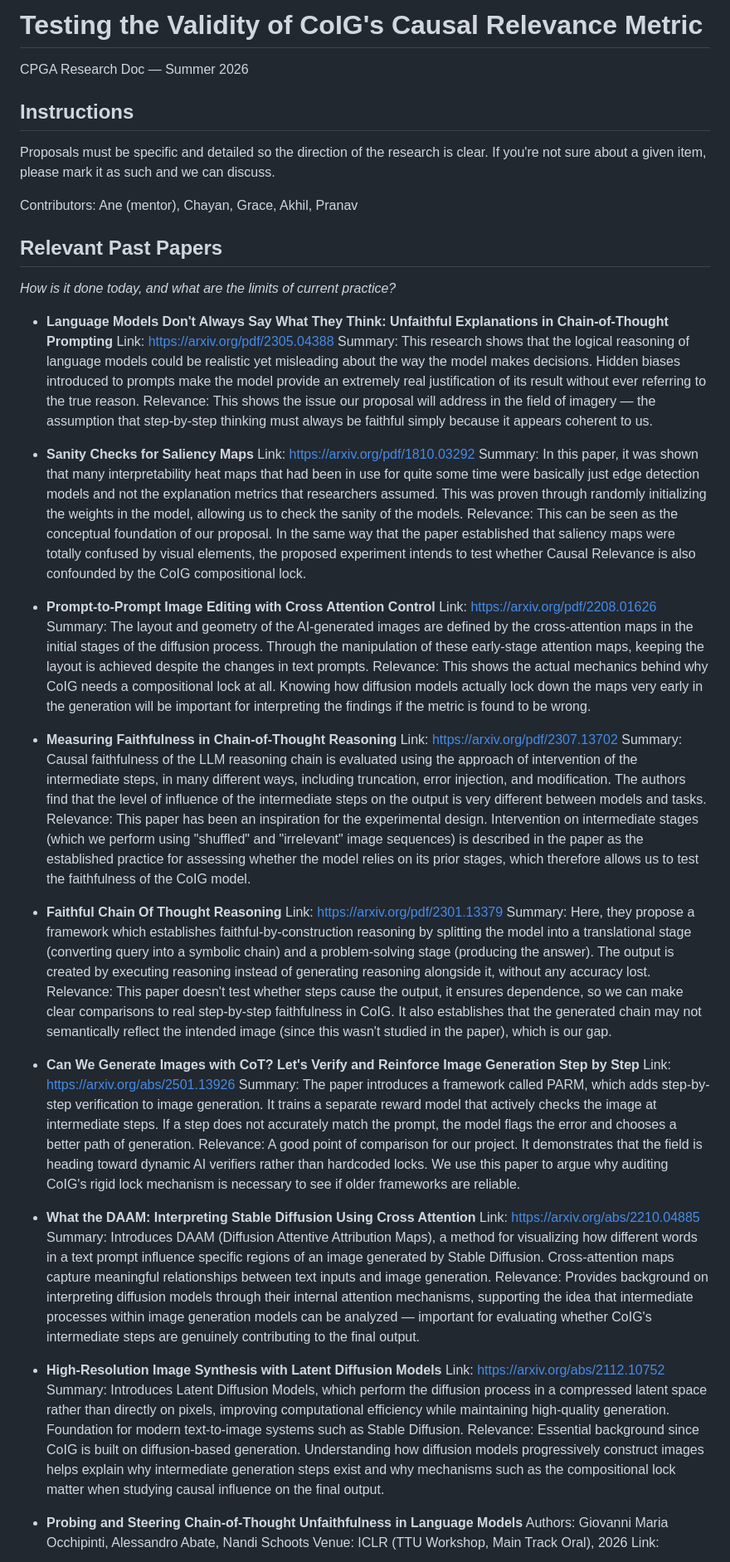
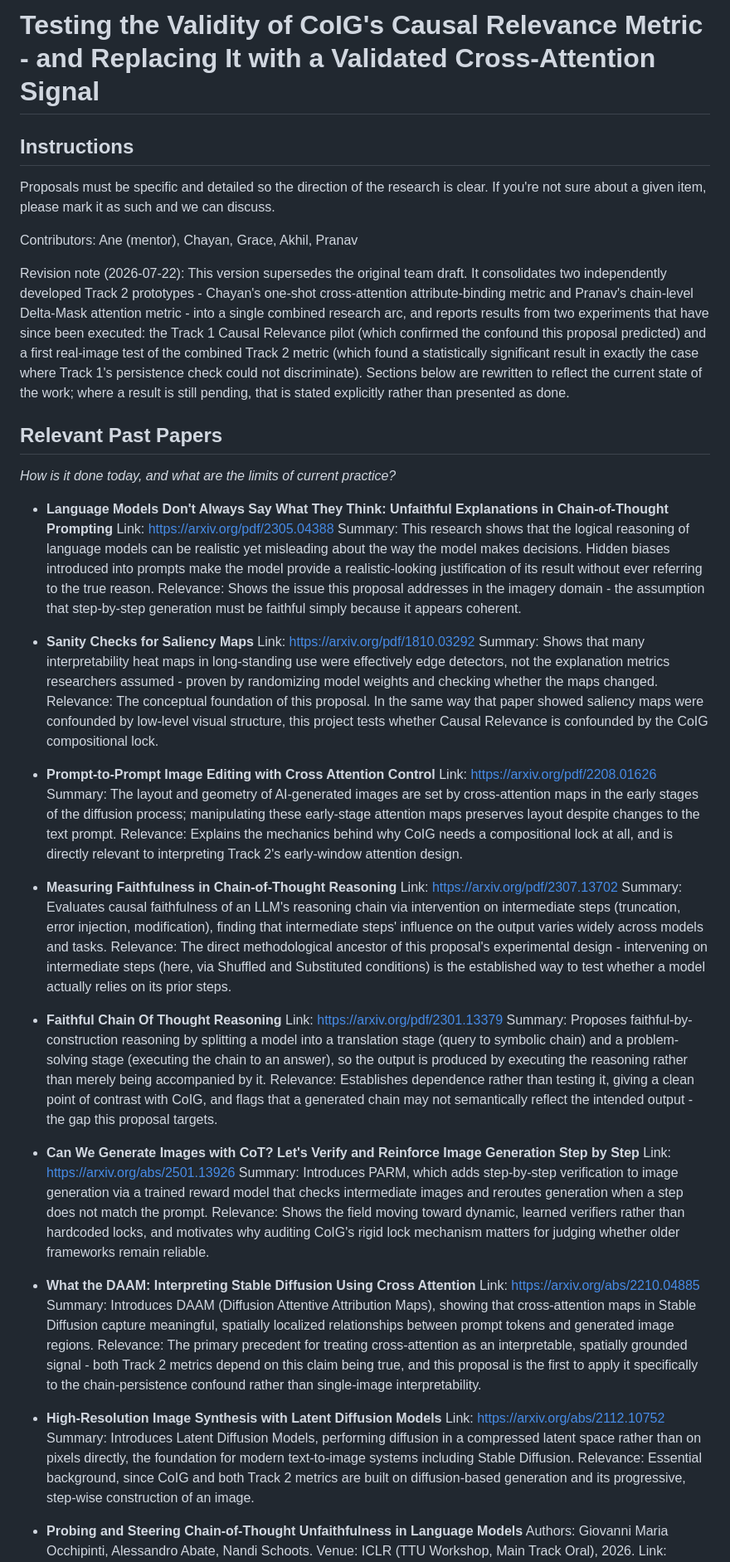
Before and after one commit to malkarichayan1/chain-of-image-generation, a Markdown page: proposal/CPGA-Research-Proposal.md, the part around one of its changes. Shown at 83% size. GitHub-like rendering.

```diff
--- a/proposal/CPGA-Research-Proposal.md
+++ b/proposal/CPGA-Research-Proposal.md
@@ -1,6 +1,4 @@
-# Testing the Validity of CoIG's Causal Relevance Metric
-
-CPGA Research Doc — Summer 2026
+# Testing the Validity of CoIG's Causal Relevance Metric - and Replacing It with a Validated Cross-Attention Signal
 
 ## Instructions
 
@@ -8,51 +6,52 @@ Proposals must be specific and detailed so the direction of the research is clea
 
 Contributors: Ane (mentor), Chayan, Grace, Akhil, Pranav
 
+Revision note (2026-07-22): This version supersedes the original team draft. It consolidates two independently developed Track 2 prototypes - Chayan's one-shot cross-attention attribute-binding metric and Pranav's chain-level Delta-Mask attention metric - into a single combined research arc, and reports results from two experiments that have since been executed: the Track 1 Causal Relevance pilot (which confirmed the confound this proposal predicted) and a first real-image test of the combined Track 2 metric (which found a statistically significant result in exactly the case where Track 1's persistence check could not discriminate). Sections below are rewritten to reflect the current state of the work; where a result is still pending, that is stated explicitly rather than presented as done.
+
 ## Relevant Past Papers
 
 *How is it done today, and what are the limits of current practice?*
 
 - **Language Models Don't Always Say What They Think: Unfaithful Explanations in Chain-of-Thought Prompting**
   Link: https://arxiv.org/pdf/2305.04388
-  Summary: This research shows that the logical reasoning of language models could be realistic yet misleading about the way the model makes decisions. Hidden biases introduced to prompts make the model provide an extremely real justification of its result without ever referring to the true reason.
-  Relevance: This shows the issue our proposal will address in the field of imagery — the assumption that step-by-step thinking must always be faithful simply because it appears coherent to us.
+  Summary: This research shows that the logical reasoning of language models can be realistic yet misleading about the way the model makes decisions. Hidden biases introduced into prompts make the model provide a realistic-looking justification of its result without ever referring to the true reason.
+  Relevance: Shows the issue this proposal addresses in the imagery domain - the assumption that step-by-step generation must be faithful simply because it appears coherent.
 
 - **Sanity Checks for Saliency Maps**
   Link: https://arxiv.org/pdf/1810.03292
-  Summary: In this paper, it was shown that many interpretability heat maps that had been in use for quite some time were basically just edge detection models and not the explanation metrics that researchers assumed. This was proven through randomly initializing the weights in the model, allowing us to check the sanity of the models.
-  Relevance: This can be seen as the conceptual foundation of our proposal. In the same way that the paper established that saliency maps were totally confused by visual elements, the proposed experiment intends to test whether Causal Relevance is also confounded by the CoIG compositional lock.
+  Summary: Shows that many interpretability heat maps in long-standing use were effectively edge detectors, not the explanation metrics researchers assumed - proven by randomizing model weights and checking whether the maps changed.
+  Relevance: The conceptual foundation of this proposal. In the same way that paper showed saliency maps were confounded by low-level visual structure, this project tests whether Causal Relevance is confounded by the CoIG compositional lock.
 
 - **Prompt-to-Prompt Image Editing with Cross Attention Control**
   Link: https://arxiv.org/pdf/2208.01626
-  Summary: The layout and geometry of the AI-generated images are defined by the cross-attention maps in the initial stages of the diffusion process. Through the manipulation of these early-stage attention maps, keeping the layout is achieved despite the changes in text prompts.
-  Relevance: This shows the actual mechanics behind why CoIG needs a compositional lock at all. Knowing how diffusion models actually lock down the maps very early in the generation will be important for interpreting the findings if the metric is found to be wrong.
+  Summary: The layout and geometry of AI-generated images are set by cross-attention maps in the early stages of the diffusion process; manipulating these early-stage attention maps preserves layout despite changes to the text prompt.
+  Relevance: Explains the mechanics behind why CoIG needs a compositional lock at all, and is directly relevant to interpreting Track 2's early-window attention design.
 
 - **Measuring Faithfulness in Chain-of-Thought Reasoning**
   Link: https://arxiv.org/pdf/2307.13702
-  Summary: Causal faithfulness of the LLM reasoning chain is evaluated using the approach of intervention of the intermediate steps, in many different ways, including truncation, error injection, and modification. The authors find that the level of influence of the intermediate steps on the output is very different between models and tasks.
-  Relevance: This paper has been an inspiration for the experimental design. Intervention on intermediate stages (which we perform using "shuffled" and "irrelevant" image sequences) is described in the paper as the established practice for assessing whether the model relies on its prior stages, which therefore allows us to test the faithfulness of the CoIG model.
+  Summary: Evaluates causal faithfulness of an LLM's reasoning chain via intervention on intermediate steps (truncation, error injection, modification), finding that intermediate steps' influence on the output varies widely across models and tasks.
+  Relevance: The direct methodological ancestor of this proposal's experimental design - intervening on intermediate steps (here, via Shuffled and Substituted conditions) is the established way to test whether a model actually relies on its prior steps.
 
 - **Faithful Chain Of Thought Reasoning**
   Link: https://arxiv.org/pdf/2301.13379
-  Summary: Here, they propose a framework which establishes faithful-by-construction reasoning by splitting the model into a translational stage (converting query into a symbolic chain) and a problem-solving stage (producing the answer). The output is created by executing reasoning instead of generating reasoning alongside it, without any accuracy lost.
-  Relevance: This paper doesn't test whether steps cause the output, it ensures dependence, so we can make clear comparisons to real step-by-step faithfulness in CoIG. It also establishes that the generated chain may not semantically reflect the intended image (since this wasn't studied in the paper), which is our gap.
+  Summary: Proposes faithful-by-construction reasoning by splitting a model into a translation stage (query to symbolic chain) and a problem-solving stage (executing the chain to an answer), so the output is produced by executing the reasoning rather than merely being accompanied by it.
+  Relevance: Establishes dependence rather than testing it, giving a clean point of contrast with CoIG, and flags that a generated chain may not semantically reflect the intended output - the gap this proposal targets.
 
 - **Can We Generate Images with CoT? Let's Verify and Reinforce Image Generation Step by Step**
   Link: https://arxiv.org/abs/2501.13926
-  Summary: The paper introduces a framework called PARM, which adds step-by-step verification to image generation. It trains a separate reward model that actively checks the image at intermediate steps. If a step does not accurately match the prompt, the model flags the error and chooses a better path of generation.
-  Relevance: A good point of comparison for our project. It demonstrates that the field is heading toward dynamic AI verifiers rather than hardcoded locks. We use this paper to argue why auditing CoIG's rigid lock mechanism is necessary to see if older frameworks are reliable.
+  Summary: Introduces PARM, which adds step-by-step verification to image generation via a trained reward model that checks intermediate images and reroutes generation when a step does not match the prompt.
+  Relevance: Shows the field moving toward dynamic, learned verifiers rather than hardcoded locks, and motivates why auditing CoIG's rigid lock mechanism matters for judging whether older frameworks remain reliable.
 
 - **What the DAAM: Interpreting Stable Diffusion Using Cross Attention**
   Link: https://arxiv.org/abs/2210.04885
-  Summary: Introduces DAAM (Diffusion Attentive Attribution Maps), a method for visualizing how different words in a text prompt influence specific regions of an image generated by Stable Diffusion. Cross-attention maps capture meaningful relationships between text inputs and image generation.
-  Relevance: Provides background on interpreting diffusion models through their internal attention mechanisms, supporting the idea that intermediate processes within image generation models can be analyzed — important for evaluating whether CoIG's intermediate steps are genuinely contributing to the final output.
+  Summary: Introduces DAAM (Diffusion Attentive Attribution Maps), showing that cross-attention maps in Stable Diffusion capture meaningful, spatially localized relationships between prompt tokens and generated image regions.
+  Relevance: The primary precedent for treating cross-attention as an interpretable, spatially grounded signal - both Track 2 metrics depend on this claim being true, and this proposal is the first to apply it specifically to the chain-persistence confound rather than single-image interpretability.
 
 - **High-Resolution Image Synthesis with Latent Diffusion Models**
   Link: https://arxiv.org/abs/2112.10752
-  Summary: Introduces Latent Diffusion Models, which perform the diffusion process in a compressed latent space rather than directly on pixels, improving computational efficiency while maintaining high-quality generation. Foundation for modern text-to-image systems such as Stable Diffusion.
-  Relevance: Essential background since CoIG is built on diffusion-based generation. Understanding how diffusion models progressively construct images helps explain why intermediate generation steps exist and why mechanisms such as the compositional lock matter when studying causal influence on the final output.
+  Summary: Introduces Latent Diffusion Models, performing diffusion in a compressed latent space rather than on pixels directly, the foundation for modern text-to-image systems including Stable Diffusion.
+  Relevance: Essential background, since CoIG and both Track 2 metrics are built on diffusion-based generation and its progressive, step-wise construction of an image.
 
 - **Probing and Steering Chain-of-Thought Unfaithfulness in Language Models**
-  Authors: Giovanni Maria Occhipinti, Alessandro Abate, Nandi Schoots
-  Venue: ICLR (TTU Workshop, Main Track Oral), 2026
+  Authors: Giovanni Maria Occhipinti, Alessandro Abate, Nandi Schoots. Venue: ICLR (TTU Workshop, Main Track Oral), 2026.
   Link: https://openreview.net/pdf?id=JL8sNbnSWK
```
Also changed, not shown: other parts of proposal/CPGA-Research-Proposal.md (+142 -170 lines).
